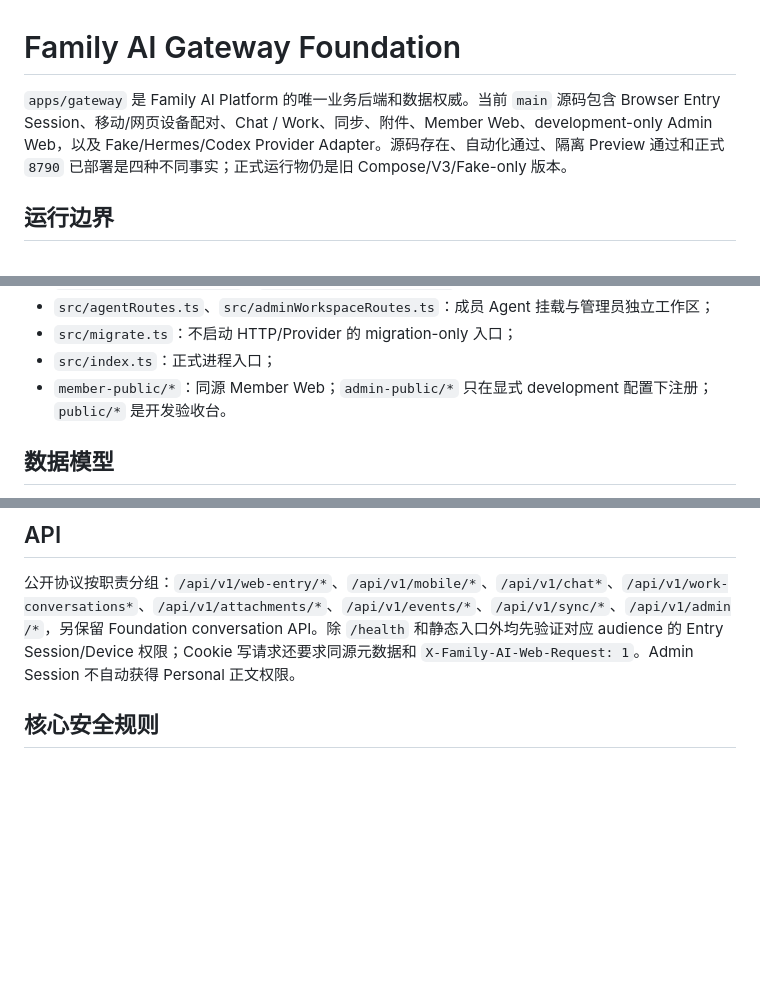
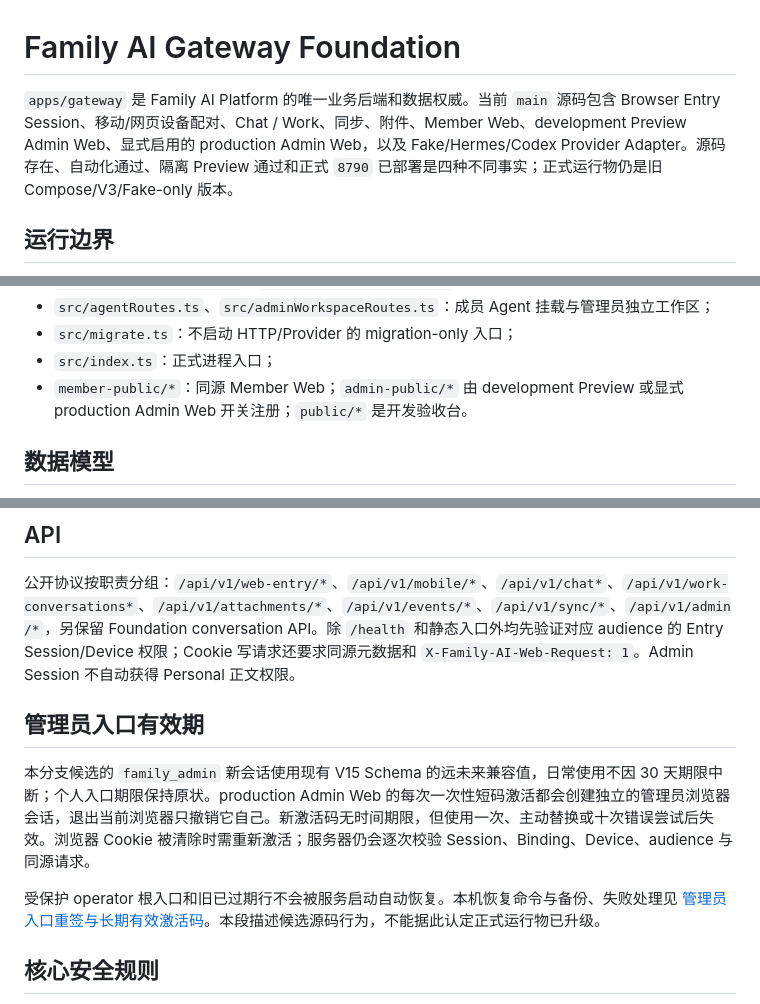
Before and after one commit to ArchitectureWorld/family-ai-platform, a Markdown page: apps/gateway/README.md, 3 parts joined by grey strips. GitHub-like rendering; blank space fills up the shorter version.

Commit message:
docs: describe persistent admin candidate and release boundary

```diff
--- a/apps/gateway/README.md
+++ b/apps/gateway/README.md
@@ -1,6 +1,6 @@
 # Family AI Gateway Foundation
 
-`apps/gateway` 是 Family AI Platform 的唯一业务后端和数据权威。当前 `main` 源码包含 Browser Entry Session、移动/网页设备配对、Chat / Work、同步、附件、Member Web、development-only Admin Web，以及 Fake/Hermes/Codex Provider Adapter。源码存在、自动化通过、隔离 Preview 通过和正式 `8790` 已部署是四种不同事实；正式运行物仍是旧 Compose/V3/Fake-only 版本。
+`apps/gateway` 是 Family AI Platform 的唯一业务后端和数据权威。当前 `main` 源码包含 Browser Entry Session、移动/网页设备配对、Chat / Work、同步、附件、Member Web、development Preview Admin Web、显式启用的 production Admin Web，以及 Fake/Hermes/Codex Provider Adapter。源码存在、自动化通过、隔离 Preview 通过和正式 `8790` 已部署是四种不同事实；正式运行物仍是旧 Compose/V3/Fake-only 版本。
 
 ## 运行边界
 
@@ -45,7 +45,7 @@ ChatWork Provider Lane
 - `src/agentRoutes.ts`、`src/adminWorkspaceRoutes.ts`：成员 Agent 挂载与管理员独立工作区；
 - `src/migrate.ts`：不启动 HTTP/Provider 的 migration-only 入口；
 - `src/index.ts`：正式进程入口；
-- `member-public/*`：同源 Member Web；`admin-public/*` 只在显式 development 配置下注册；`public/*` 是开发验收台。
+- `member-public/*`：同源 Member Web；`admin-public/*` 由 development Preview 或显式 production Admin Web 开关注册；`public/*` 是开发验收台。
 
 ## 数据模型
 
@@ -60,6 +60,12 @@ ChatWork Provider Lane
 ## API
 
 公开协议按职责分组：`/api/v1/web-entry/*`、`/api/v1/mobile/*`、`/api/v1/chat*`、`/api/v1/work-conversations*`、`/api/v1/attachments/*`、`/api/v1/events/*`、`/api/v1/sync/*`、`/api/v1/admin/*`，另保留 Foundation conversation API。除 `/health` 和静态入口外均先验证对应 audience 的 Entry Session/Device 权限；Cookie 写请求还要求同源元数据和 `X-Family-AI-Web-Request: 1`。Admin Session 不自动获得 Personal 正文权限。
+
+## 管理员入口有效期
+
+本分支候选的 `family_admin` 新会话使用现有 V15 Schema 的远未来兼容值，日常使用不因 30 天期限中断；个人入口期限保持原状。production Admin Web 的每次一次性短码激活都会创建独立的管理员浏览器会话，退出当前浏览器只撤销它自己。新激活码无时间期限，但使用一次、主动替换或十次错误尝试后失效。浏览器 Cookie 被清除时需重新激活；服务器仍会逐次校验 Session、Binding、Device、audience 与同源请求。
+
+受保护 operator 根入口和旧已过期行不会被服务启动自动恢复。本机恢复命令与备份、失败处理见 [管理员入口重签与长期有效激活码](../../docs/operations/release-and-rollback.md#管理员入口重签与长期有效激活码)。本段描述候选源码行为，不能据此认定正式运行物已升级。
 
 ## 核心安全规则
 
```
Also changed, not shown: 1 other file.
